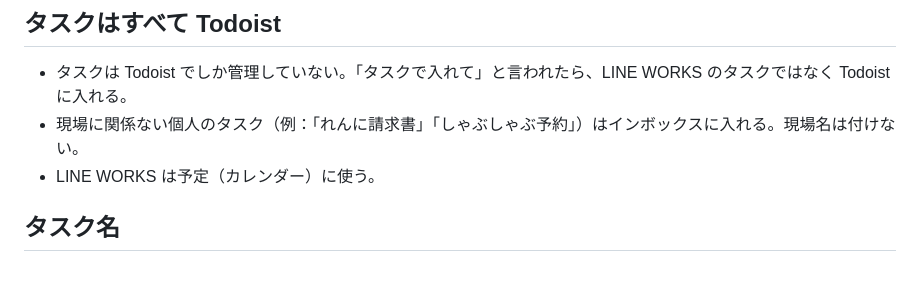
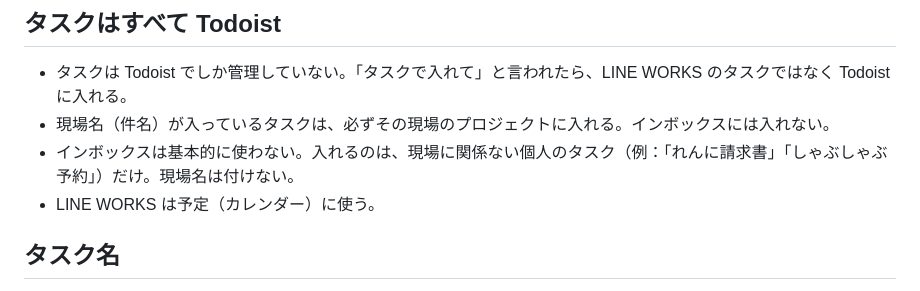
Before and after one commit to furusawa0115ryouichi-boop/-, a Markdown page: CLAUDE.md, the part around the change. Drawn GitHub-style.

Commit message:
現場名入りのタスクはプロジェクトに入れ、インボックスは個人のタスクだけにするルールを追加
Co-Authored-By: Claude Opus 5.5 <noreply@anthropic.com>
Claude-Session: https://claude.ai/code/session_013EXEVvSDThJeu1kxNeQewv

```diff
--- a/CLAUDE.md
+++ b/CLAUDE.md
@@ -4,7 +4,8 @@ Todoist にタスクを入れるときは、以下のルールに従う。
 
 ## タスクはすべて Todoist
 - タスクは Todoist でしか管理していない。「タスクで入れて」と言われたら、LINE WORKS のタスクではなく Todoist に入れる。
-- 現場に関係ない個人のタスク（例：「れんに請求書」「しゃぶしゃぶ予約」）はインボックスに入れる。現場名は付けない。
+- 現場名（件名）が入っているタスクは、必ずその現場のプロジェクトに入れる。インボックスには入れない。
+- インボックスは基本的に使わない。入れるのは、現場に関係ない個人のタスク（例：「れんに請求書」「しゃぶしゃぶ予約」）だけ。現場名は付けない。
 - LINE WORKS は予定（カレンダー）に使う。
 
 ## タスク名
```
